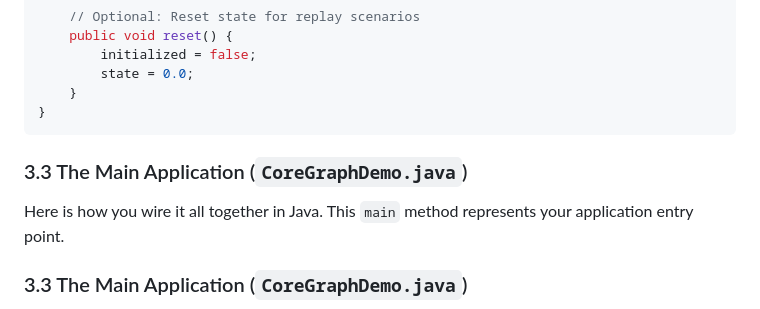
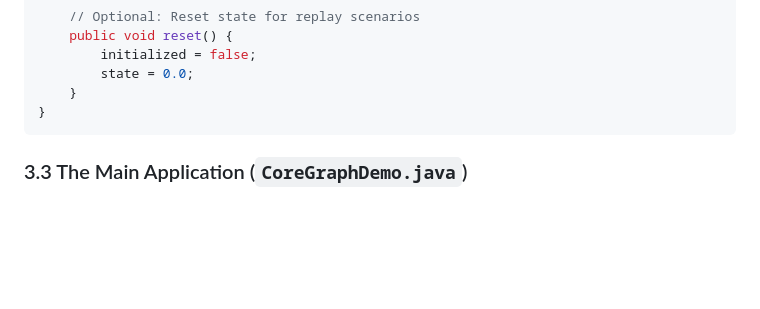
Before and after one commit to jihoh/LowLatencyGraph, a Markdown page: README.md, the part around the change. Rendered like a GitHub page; blank space fills up the shorter version.

Commit message:
docs: Remove duplicate heading and expand description for `CoreGraphDemo.java` section in README.

````diff
--- a/README.md
+++ b/README.md
@@ -210,10 +210,6 @@ public class Ewma implements Fn1 {
     }
 }
 ```
-
-### 3.3 The Main Application (`CoreGraphDemo.java`)
-
-Here is how you wire it all together in Java. This `main` method represents your application entry point.
 
 ### 3.3 The Main Application (`CoreGraphDemo.java`)
 
````
